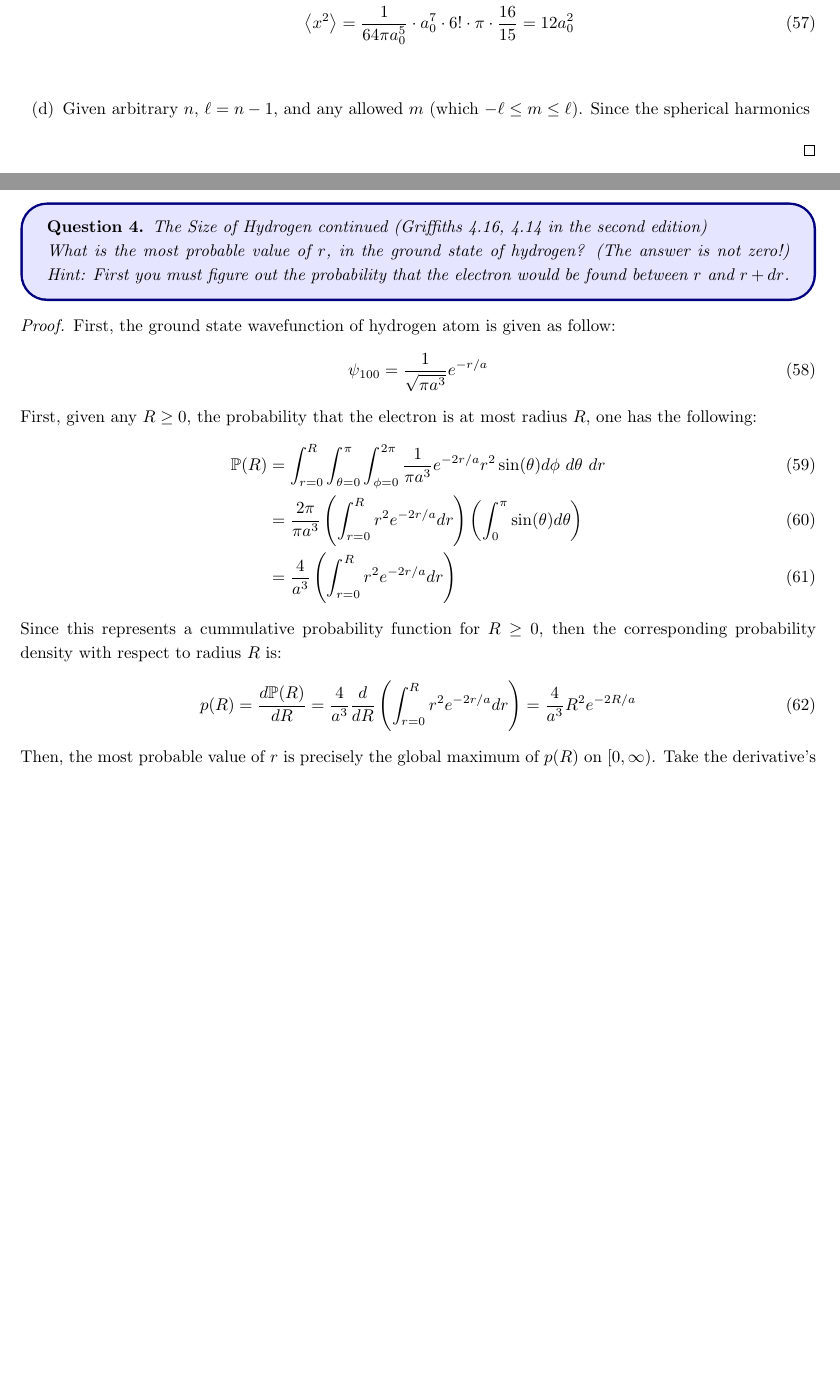
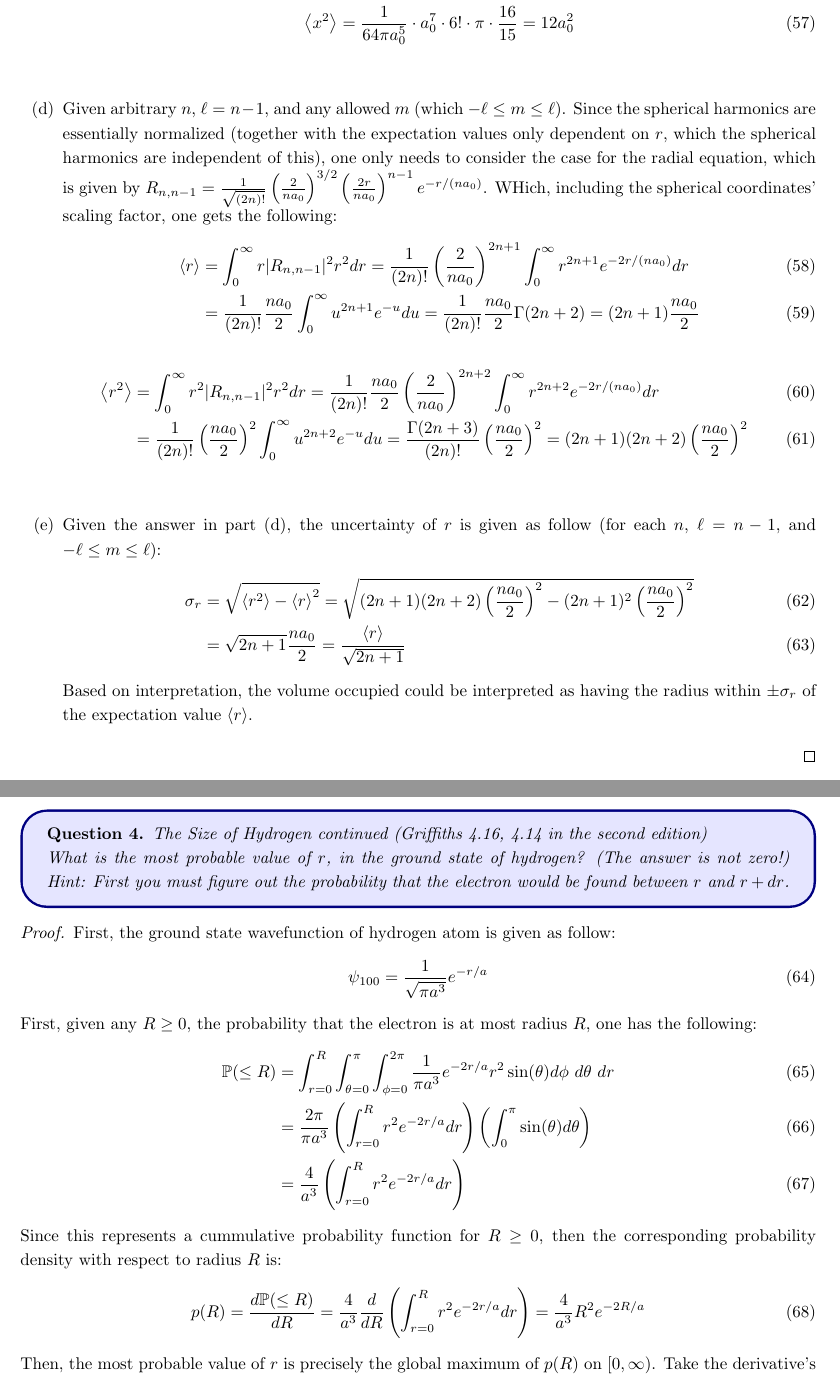
Before and after one commit to BryanWriggler/Winter-2026, a LaTeX document (Phys 115B/HW 2/Phys_115B_HW2.tex): two parts of pages 7 and 8 of 10, joined at a grey line, cut so that both start at the same text, the shorter picture padded with empty space. Compiled offline with pdfLaTeX.

Commit message:
changes to phys 115b hw2

```diff
--- a/Phys 115B/HW 2/Phys_115B_HW2.tex
+++ b/Phys 115B/HW 2/Phys_115B_HW2.tex
@@ -263,7 +263,26 @@ in terms of $r$ for the electron in part (d). Note that the fractional spread in
 
     \hfil
 
-    \item[(d)] Given arbitrary $n$, $\ell=n-1$, and any allowed $m$ (which $-\ell \leq m\leq \ell$). Since the spherical harmonics
+    \item[(d)] Given arbitrary $n$, $\ell=n-1$, and any allowed $m$ (which $-\ell \leq m\leq \ell$). Since the spherical harmonics are essentially normalized (together with the expectation values only dependent on $r$, which the spherical harmonics are independent of this), one only needs to consider the case for the radial equation, which is given by $R_{n,n-1} = \frac{1}{\sqrt{(2n)!}}\left(\frac{2}{na_0}\right)^{3/2}\left(\frac{2r}{na_0}\right)^{n-1}e^{-r/(na_0)}$. WHich, including the spherical coordinates' scaling factor, one gets the following:
+    \begin{align}
+        \left<r\right>&=\int_{0}^{\infty}r |R_{n,n-1}|^2 r^2 dr = \frac{1}{(2n)!}\left(\frac{2}{na_0}\right)^{2n+1}\int_{0}^{\infty}r^{2n+1}e^{-2r/(na_0)}dr\\
+        &= \frac{1}{(2n)!}\frac{na_0}{2}\int_{0}^{\infty}u^{2n+1}e^{-u}du = \frac{1}{(2n)!}\frac{na_0}{2}\Gamma(2n+2) = (2n+1)\frac{na_0}{2}
+    \end{align}
+    \begin{align}
+        \left<r^2\right> &= \int_{0}^{\infty}r^2|R_{n,n-1}|^2 r^2dr = \frac{1}{(2n)!}\frac{na_0}{2}\left(\frac{2}{na_0}\right)^{2n+2}\int_{0}^{\infty}r^{2n+2}e^{-2r/(na_0)}dr\\
+        &= \frac{1}{(2n)!}\left(\frac{na_0}{2}\right)^2\int_{0}^{\infty}u^{2n+2}e^{-u}du = \frac{\Gamma(2n+3)}{(2n)!}\left(\frac{na_0}{2}\right)^2 = (2n+1)(2n+2)\left(\frac{na_0}{2}\right)^2
+    \end{align}
+
+    \hfil
+
+    \item[(e)] Given the answer in part (d), the uncertainty of $r$ is given as follow (for each $n$, $\ell=n-1$, and $-\ell\leq m\leq \ell$):
+    \begin{align}
+        \sigma_r &= \sqrt{\left<r^2\right>-\left<r\right>^2} = \sqrt{(2n+1)(2n+2)\left(\frac{na_0}{2}\right)^2 - (2n+1)^2\left(\frac{na_0}{2}\right)^2}\\
+        &= \sqrt{2n+1}\frac{na_0}{2} = \frac{\left<r\right>}{\sqrt{2n+1}}
+    \end{align}
+    Based on interpretation, the volume occupied could be interpreted as having the radius within $\pm \sigma_r$ of the expectation value $\left<r\right>$.
+
+
     \end{itemize}
 \end{proof}
 
@@ -285,13 +304,13 @@ between $r$ and $r+dr$.
     \end{align}
     First, given any $R\geq 0$, the probability that the electron is at most radius $R$, one has the following:
     \begin{align}
-        \PP(R) &= \int_{r=0}^{R}\int_{\theta=0}^{\pi}\int_{\phi=0}^{2\pi}\frac{1}{\pi a^3}e^{-2r/a}r^2\sin(\theta)d\phi\ d\theta\ dr\\
+        \PP(\leq R) &= \int_{r=0}^{R}\int_{\theta=0}^{\pi}\int_{\phi=0}^{2\pi}\frac{1}{\pi a^3}e^{-2r/a}r^2\sin(\theta)d\phi\ d\theta\ dr\\
         &= \frac{2\pi}{\pi a^3}\left(\int_{r=0}^{R}r^2e^{-2r/a}dr\right)\left(\int_{0}^{\pi}\sin(\theta)d\theta\right)\\
         &= \frac{4}{a^3}\left(\int_{r=0}^{R}r^2e^{-2r/a}dr\right)
     \end{align}
     Since this represents a cummulative probability function for $R\geq 0$, then the corresponding probability density with respect to radius $R$ is:
     \begin{align}
-        p(R) = \frac{d\PP(R)}{d R} = \frac{4}{a^3}\frac{d}{dR}\left(\int_{r=0}^{R}r^2e^{-2r/a}dr\right) = \frac{4}{a^3}R^2e^{-2R/a}
+        p(R) = \frac{d\PP(\leq R)}{d R} = \frac{4}{a^3}\frac{d}{dR}\left(\int_{r=0}^{R}r^2e^{-2r/a}dr\right) = \frac{4}{a^3}R^2e^{-2R/a}
     \end{align}
     Then, the most probable value of $r$ is precisely the global maximum of $p(R)$ on $[0,\infty)$. Take the derivative's evaluation to be $0$, one has the following:
     \begin{align}
```
Also changed, not shown: Phys 115B/HW 2/Phys_115B_HW2.pdf, 2 other files.
